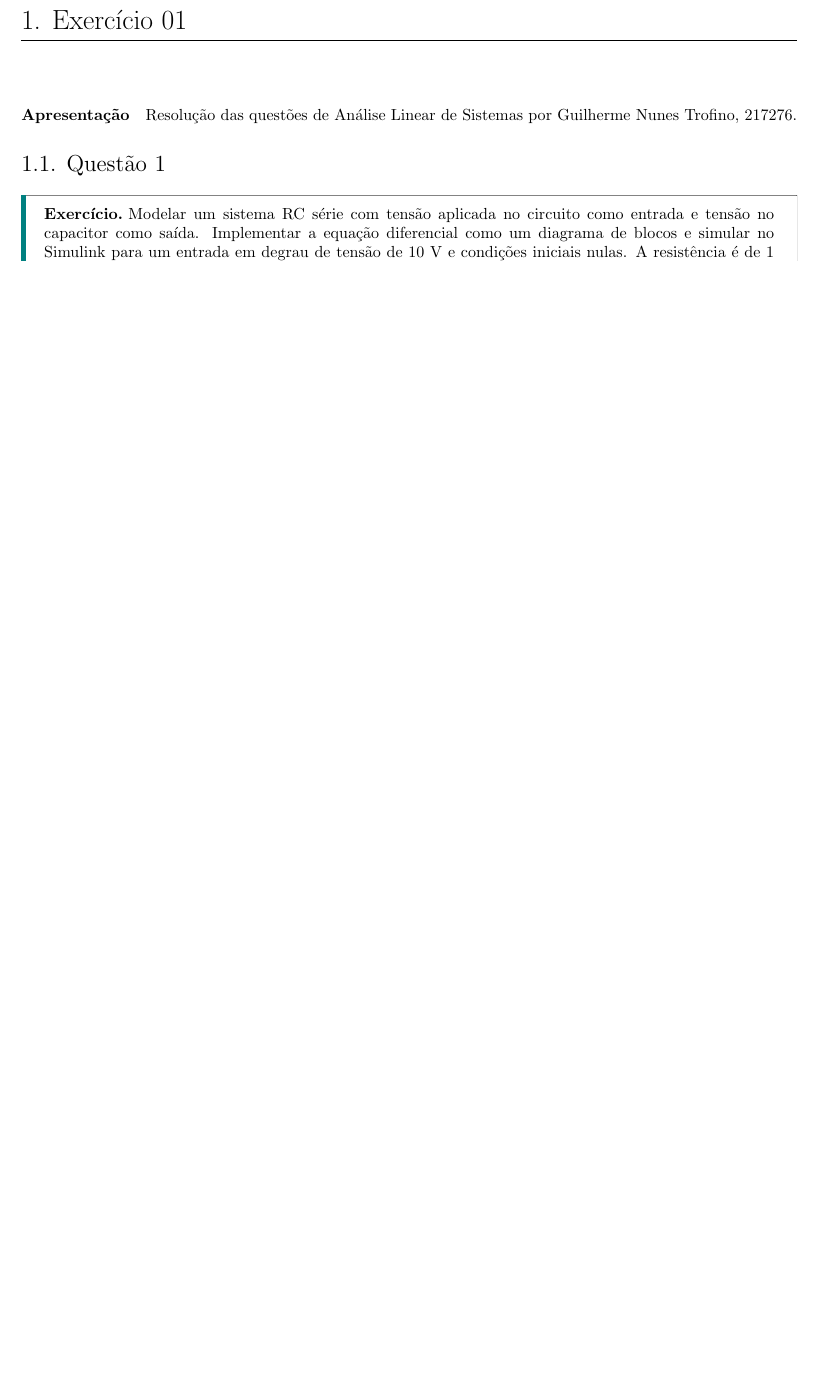
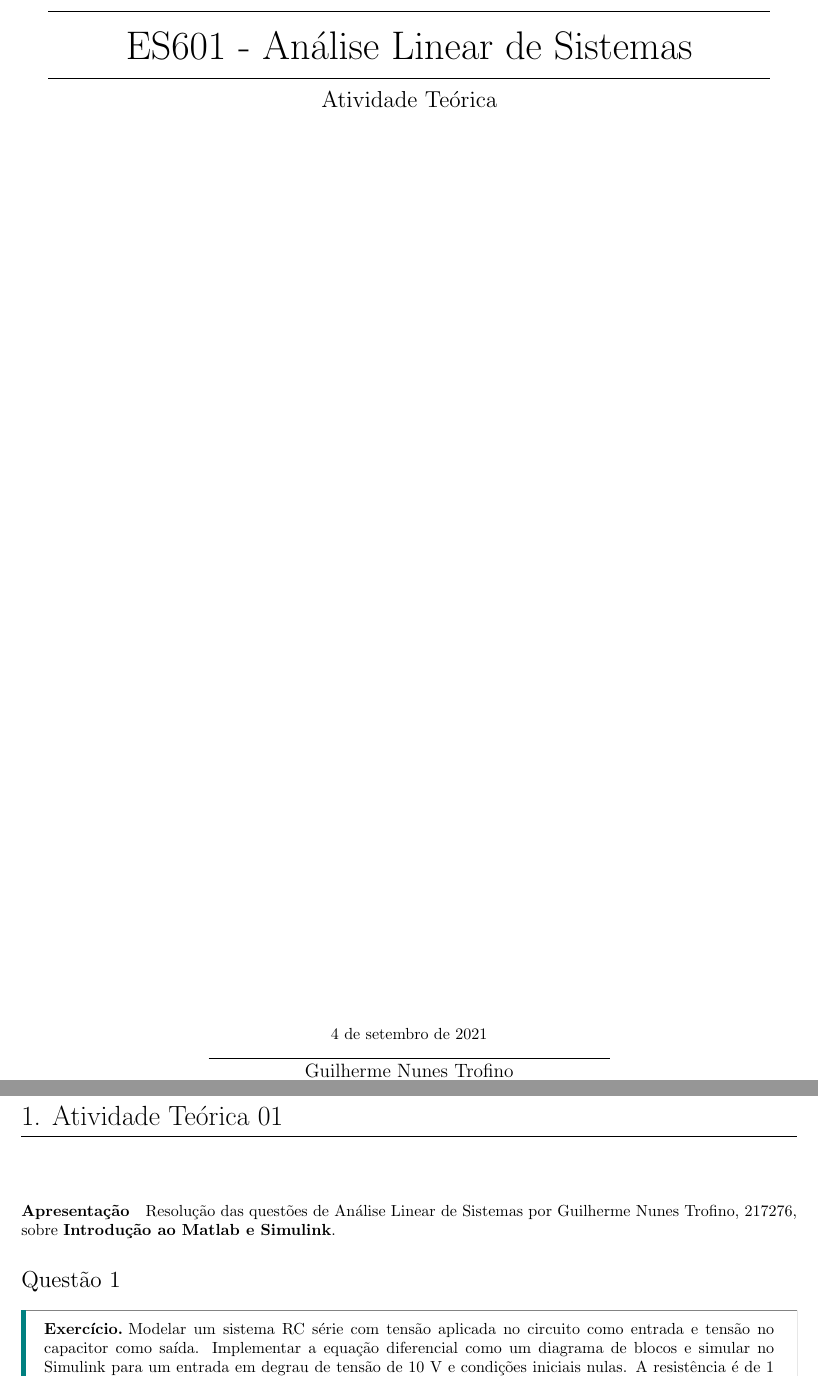
Before and after one commit to tr0fin0/classes_unicamp, a LaTeX document (es601/es601_ex01.tex): part of page 1 of 4 before the commit and two parts of pages 1 and 2 of 5 after it, the two joined at a grey line, cut at the place of the change, the shorter picture padded with empty space. Compiled offline with pdfLaTeX.

Commit message:
:construction: edit file format

```diff
--- a/es601/es601_ex01.tex
+++ b/es601/es601_ex01.tex
@@ -5,6 +17,15 @@
+\title{ES601 - Análise Linear de Sistemas}
+\author{Guilherme Nunes Trofino}
+\authorRA{217276}
+\project{Atividade Teórica}
+
+
 \begin{document}
-    \section{Exercício 01}
-        \paragraph{Apresentação}Resolução das questões de Análise Linear de Sistemas por Guilherme Nunes Trofino, 217276.
+    \maketitle
+\newpage
+
+    \section{Atividade Teórica 01}
+        \paragraph{Apresentação}Resolução das questões de Análise Linear de Sistemas por Guilherme Nunes Trofino, 217276, sobre \textbf{Introdução ao Matlab e Simulink}.
 
         \subsection{Questão 1}
             \begin{exercise}
```
Also changed, not shown: es601/es601_ex01.tex (12 more changed lines).
